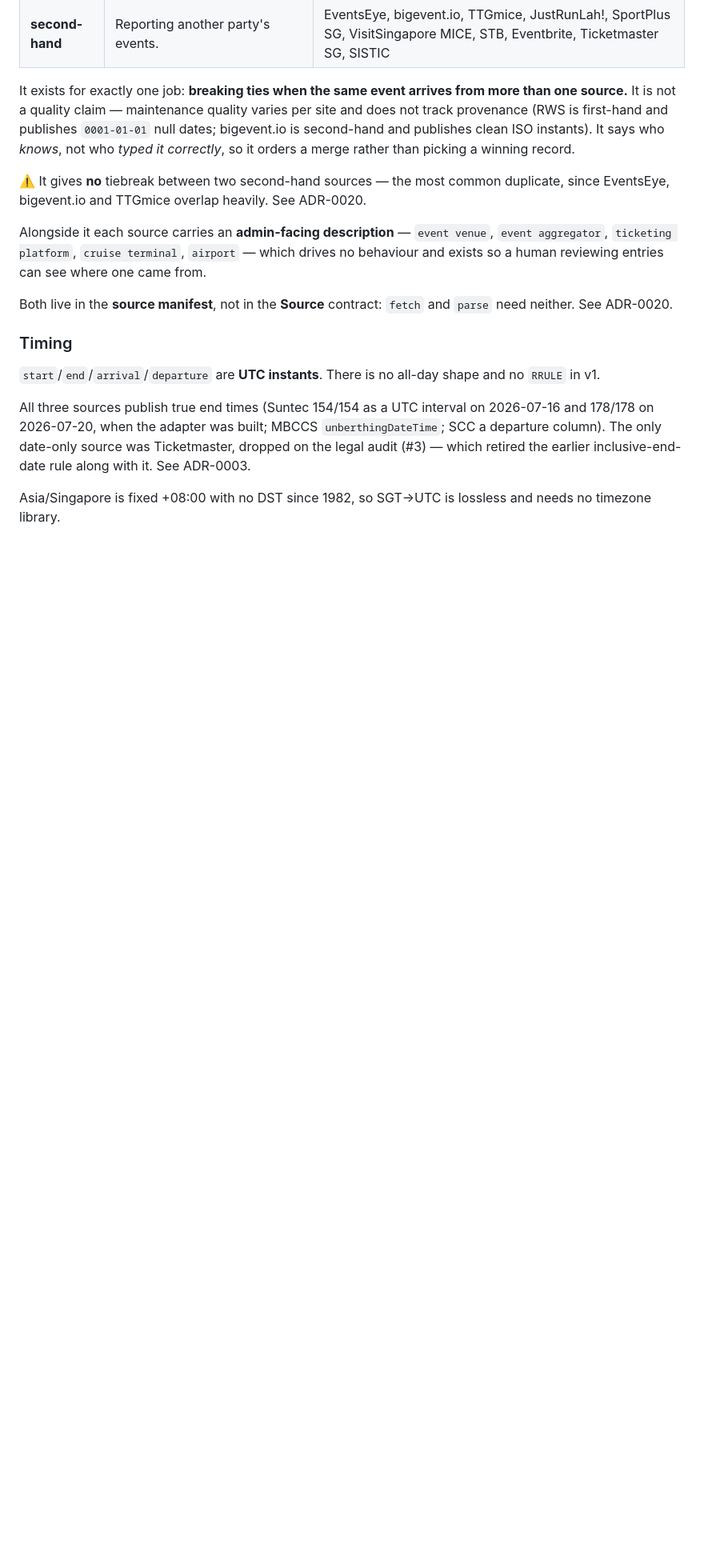
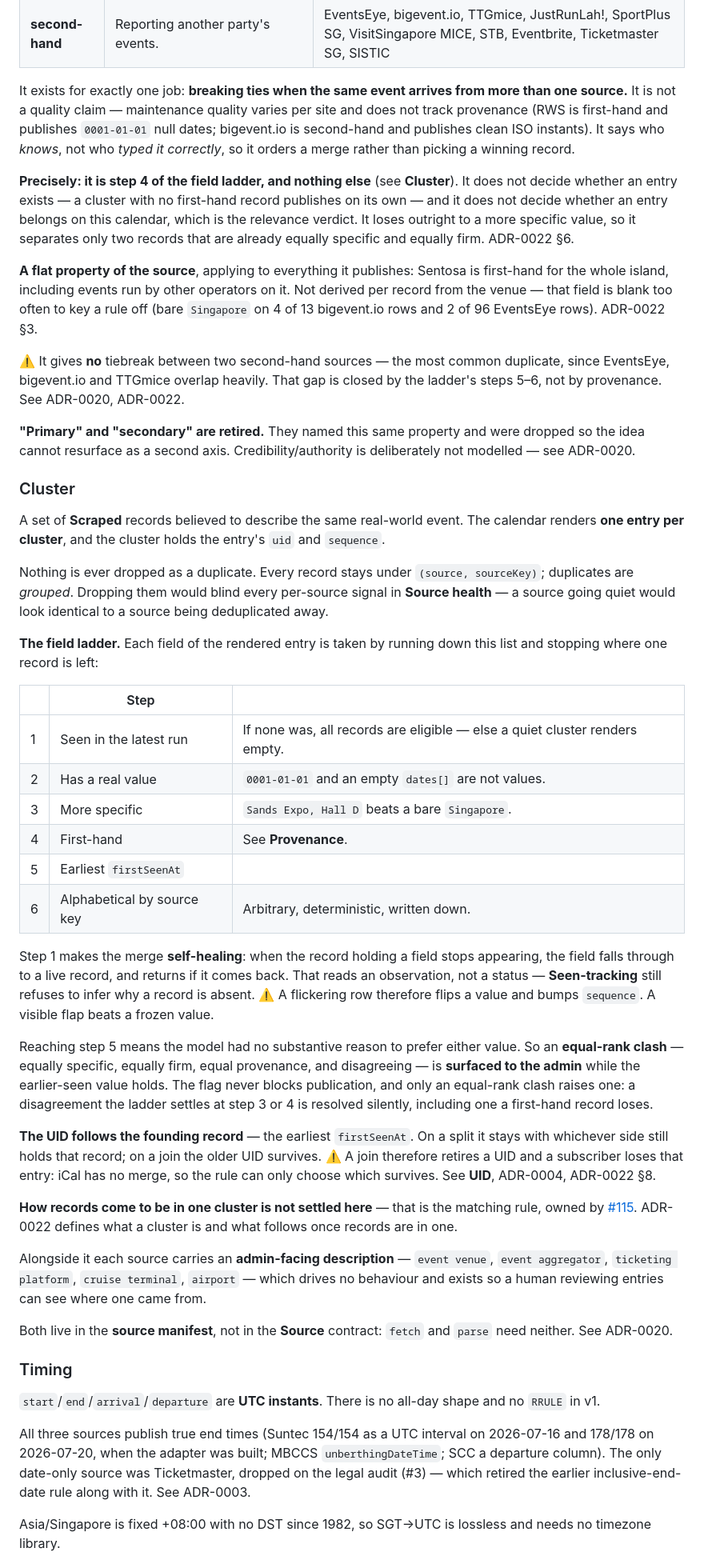
Before and after one commit to edw93d/20260716SingaporeTourismCalendar, a Markdown page: CONTEXT.md, the part around one of its changes. Shown at 80% size. Rendered like a GitHub page; blank space fills up the shorter version.

```diff
--- a/CONTEXT.md
+++ b/CONTEXT.md
@@ -668,8 +673,66 @@ track provenance (RWS is first-hand and publishes `0001-01-01` null dates; bigev
 second-hand and publishes clean ISO instants). It says who *knows*, not who *typed it
 correctly*, so it orders a merge rather than picking a winning record.
 
+**Precisely: it is step 4 of the field ladder, and nothing else** (see **Cluster**). It does
+not decide whether an entry exists — a cluster with no first-hand record publishes on its own
+— and it does not decide whether an entry belongs on this calendar, which is the relevance
+verdict. It loses outright to a more specific value, so it separates only two records that
+are already equally specific and equally firm. ADR-0022 §6.
+
+**A flat property of the source**, applying to everything it publishes: Sentosa is first-hand
+for the whole island, including events run by other operators on it. Not derived per record
+from the venue — that field is blank too often to key a rule off (bare `Singapore` on 4 of 13
+bigevent.io rows and 2 of 96 EventsEye rows). ADR-0022 §3.
+
 ⚠️ It gives **no** tiebreak between two second-hand sources — the most common duplicate,
-since EventsEye, bigevent.io and TTGmice overlap heavily. See ADR-0020.
+since EventsEye, bigevent.io and TTGmice overlap heavily. That gap is closed by the ladder's
+steps 5–6, not by provenance. See ADR-0020, ADR-0022.
+
+**"Primary" and "secondary" are retired.** They named this same property and were dropped so
+the idea cannot resurface as a second axis. Credibility/authority is deliberately not
+modelled — see ADR-0020.
+
+### Cluster
+
+A set of **Scraped** records believed to describe the same real-world event. The calendar
+renders **one entry per cluster**, and the cluster holds the entry's `uid` and `sequence`.
+
+Nothing is ever dropped as a duplicate. Every record stays under `(source, sourceKey)`;
+duplicates are *grouped*. Dropping them would blind every per-source signal in
+**Source health** — a source going quiet would look identical to a source being deduplicated
+away.
+
+**The field ladder.** Each field of the rendered entry is taken by running down this list and
+stopping where one record is left:
+
+| | Step | |
+|---|---|---|
+| 1 | Seen in the latest run | If none was, all records are eligible — else a quiet cluster renders empty. |
+| 2 | Has a real value | `0001-01-01` and an empty `dates[]` are not values. |
+| 3 | More specific | `Sands Expo, Hall D` beats a bare `Singapore`. |
+| 4 | First-hand | See **Provenance**. |
+| 5 | Earliest `firstSeenAt` | |
+| 6 | Alphabetical by source key | Arbitrary, deterministic, written down. |
+
+Step 1 makes the merge **self-healing**: when the record holding a field stops appearing, the
+field falls through to a live record, and returns if it comes back. That reads an observation,
+not a status — **Seen-tracking** still refuses to infer why a record is absent. ⚠️ A flickering
+row therefore flips a value and bumps `sequence`. A visible flap beats a frozen value.
+
+Reaching step 5 means the model had no substantive reason to prefer either value. So an
+**equal-rank clash** — equally specific, equally firm, equal provenance, and disagreeing — is
+**surfaced to the admin** while the earlier-seen value holds. The flag never blocks
+publication, and only an equal-rank clash raises one: a disagreement the ladder settles at
+step 3 or 4 is resolved silently, including one a first-hand record loses.
+
+**The UID follows the founding record** — the earliest `firstSeenAt`. On a split it stays with
+whichever side still holds that record; on a join the older UID survives. ⚠️ A join therefore
+retires a UID and a subscriber loses that entry: iCal has no merge, so the rule can only
+choose which survives. See **UID**, ADR-0004, ADR-0022 §8.
+
+**How records come to be in one cluster is not settled here** — that is the matching rule,
+owned by [#115](https://github.com/edw93d/20260716SingaporeTourismCalendar/issues/115).
+ADR-0022 defines what a cluster is and what follows once records are in one.
 
 Alongside it each source carries an **admin-facing description** — `event venue`, `event
 aggregator`, `ticketing platform`, `cruise terminal`, `airport` — which drives no behaviour
```
Also changed, not shown: other parts of CONTEXT.md (+5 -0 lines), docs/adr/0022-the-cluster-and-the-field-ladder.md (added, +230 -0 lines).
